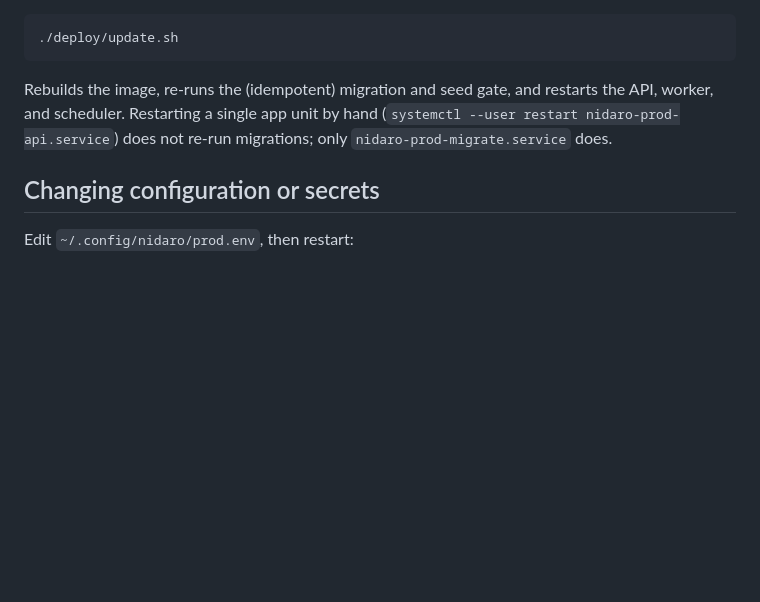
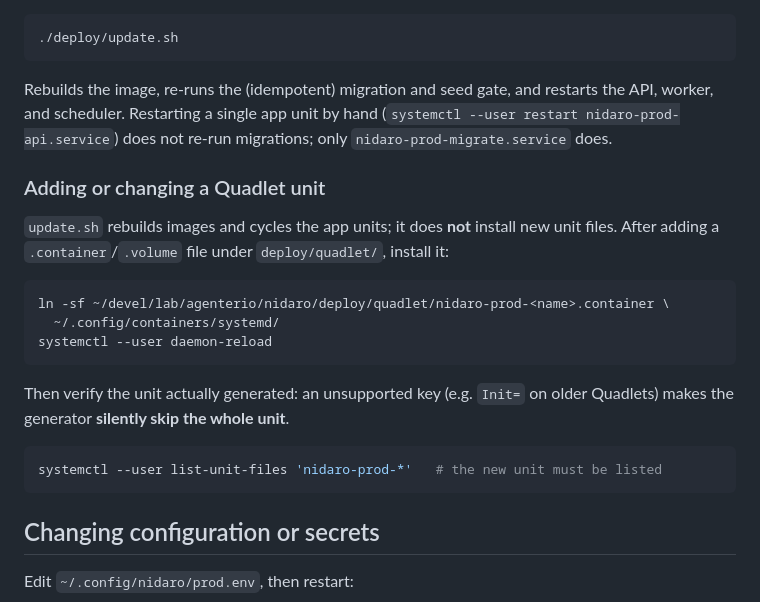
Before and after one commit to nidaro-project/nidaro, a Markdown page: docs/deployment.md, the part around the change. Rendered like a GitHub page; blank space fills up the shorter version.

````diff
--- a/docs/deployment.md
+++ b/docs/deployment.md
@@ -174,6 +174,25 @@ restarts the API, worker, and scheduler. Restarting a single app unit by
 hand (`systemctl --user restart nidaro-prod-api.service`) does not re-run
 migrations; only `nidaro-prod-migrate.service` does.
 
+### Adding or changing a Quadlet unit
+
+`update.sh` rebuilds images and cycles the app units; it does **not** install
+new unit files. After adding a `.container`/`.volume` file under
+`deploy/quadlet/`, install it:
+
+```bash
+ln -sf ~/devel/lab/agenterio/nidaro/deploy/quadlet/nidaro-prod-<name>.container \
+  ~/.config/containers/systemd/
+systemctl --user daemon-reload
+```
+
+Then verify the unit actually generated: an unsupported key (e.g. `Init=` on
+older Quadlets) makes the generator **silently skip the whole unit**.
+
+```bash
+systemctl --user list-unit-files 'nidaro-prod-*'   # the new unit must be listed
+```
+
 ## Changing configuration or secrets
 
 Edit `~/.config/nidaro/prod.env`, then restart:
````
Also changed, not shown: AGENTS.md (+3 -0 lines), docs/retros/wayfinder-the-school-should-show.md (added, +174 -0 lines).
